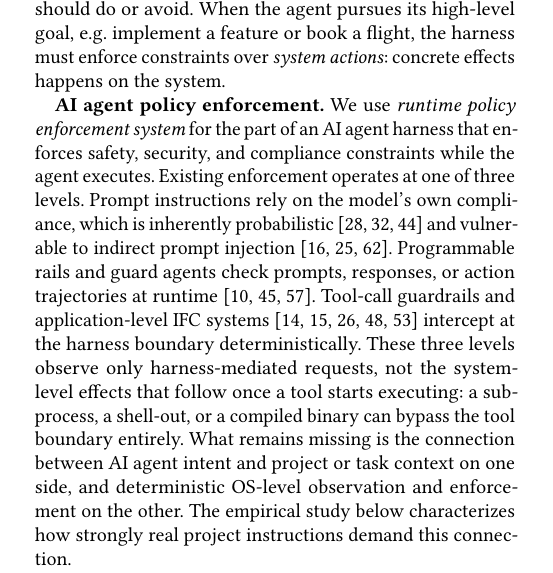
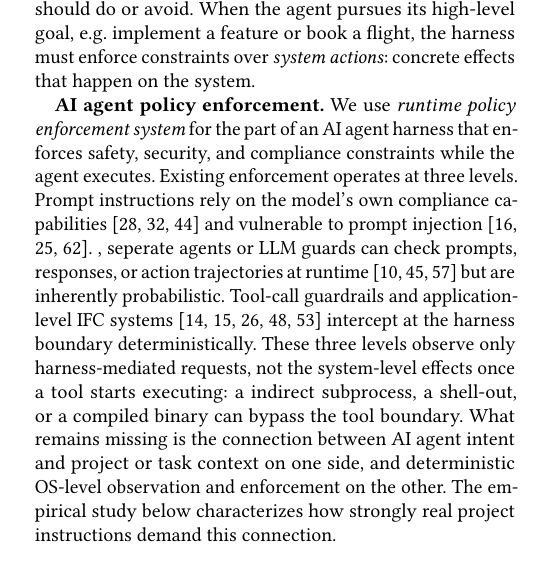
Before and after one commit to yunwei37/actplane-atc, a LaTeX paper (main.tex, which reads sections/02-motivation.tex): part of one column of page 2 of 16, cut so that both start at the same text, the shorter picture padded with empty space. Compiled offline with pdfLaTeX.

Commit message:
Enhance clarity and coherence in motivation section, refining AI agent policy enforcement and OS-level enforcement mechanisms

```diff
--- a/sections/02-motivation.tex
+++ b/sections/02-motivation.tex
@@ -37,28 +37,42 @@ goal, e.g. implement a feature
 or book a flight, the harness
 must enforce constraints over
 \emph{system actions}: concrete effects
-happens on the system.
+that happen on the system.
 
 \textbf{AI agent policy enforcement.}
-We use \emph{runtime policy enforcement system} for the part of an AI
-agent harness that enforces safety, security, and compliance constraints
-while the agent executes. Existing enforcement operates at one of three levels.
-Prompt instructions rely on the model's own compliance,
-which is inherently
-probabilistic~\cite{liu2024lost,jiang2024followbench,qi2025agentif}
-and vulnerable to indirect prompt
+We use \emph{runtime policy enforcement
+system} for the part of an AI
+agent harness that enforces safety,
+security, and compliance constraints
+while the agent executes. Existing
+enforcement operates at three levels.
+Prompt instructions rely on the
+model's own compliance capabilities~\cite{liu2024lost,
+jiang2024followbench,qi2025agentif}
+and vulnerable to prompt
 injection~\cite{greshake2023indirectprompt,zhan2024injecagent,debenedetti2024agentdojo}.
-Programmable rails and guard agents check prompts, responses, or
+, seperate agents or LLM guards can
+check prompts, responses, or
 action trajectories at
-runtime~\cite{rebedea2023nemo,xiang2025guardagent,chennabasappa2025llamafirewall}.
+runtime~\cite{rebedea2023nemo,
+xiang2025guardagent,chennabasappa2025llamafirewall}
+but are inherently
+probabilistic.
 Tool-call guardrails and application-level IFC
 systems~\cite{wang2025agentspec,shi2025progent,invariant-guardrails,costa2025fides,debenedetti2025camel}
 intercept at the harness boundary deterministically.
-These three levels observe only harness-mediated requests, not the
-system-level effects that follow once a tool starts executing: a subprocess,
-a shell-out, or a compiled binary can bypass the tool boundary entirely.
-What remains missing is the connection between AI agent intent and
-project or task context on one side, and deterministic OS-level
-observation and enforcement on the other. The empirical study below
-characterizes how strongly real project instructions demand this
+These three levels observe only
+harness-mediated requests, not the
+system-level effects once a
+tool starts executing: a indirect subprocess,
+a shell-out, or a compiled binary
+can bypass the tool boundary.
+What remains missing is the connection
+between AI agent intent and
+project or task context on one side,
+and deterministic OS-level
+observation and enforcement on the other.
+The empirical study below
+characterizes how strongly real project
+instructions demand this
 connection.
```
Also changed, not shown: main.pdf, sections/02-motivation.tex (19 more changed lines).
